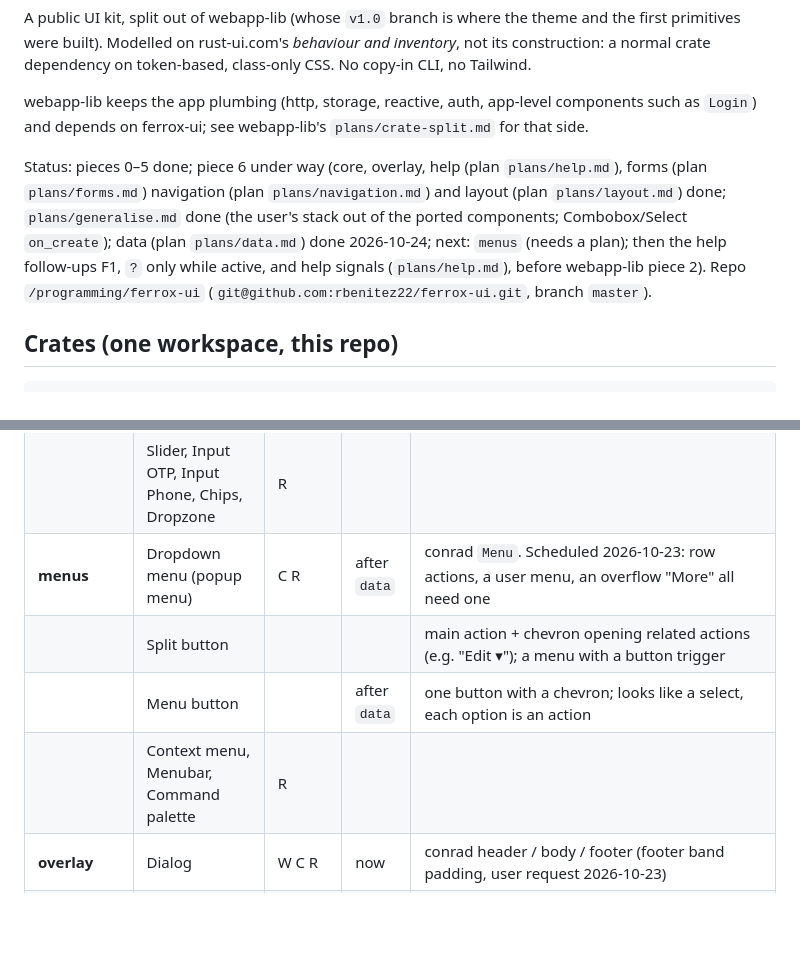
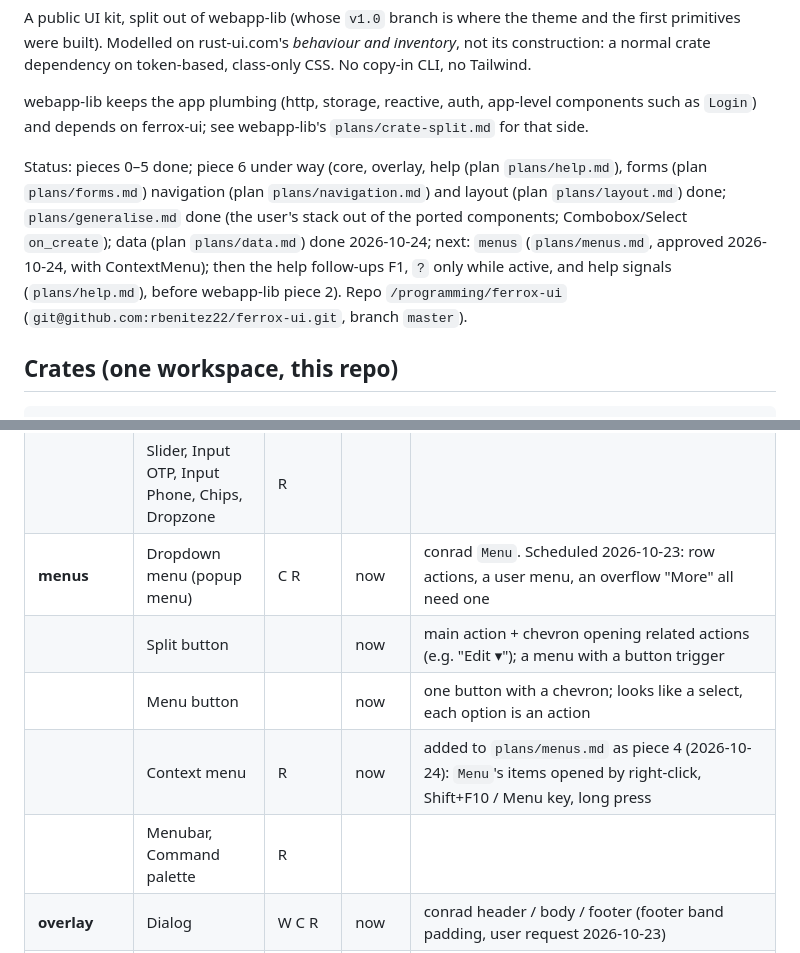
Before and after one commit to rbenitez22/ferrox-ui, a Markdown page: plans/ferrox-ui.md, 2 parts joined by grey strips. Rendered like a GitHub page; blank space fills up the shorter version.

Commit message:
Plan the menus group: Menu, items, SplitButton, ContextMenu

```diff
--- a/plans/ferrox-ui.md
+++ b/plans/ferrox-ui.md
@@ -9,7 +9,7 @@ webapp-lib keeps the app plumbing (http, storage, reactive, auth, app-level
 components such as `Login`) and depends on ferrox-ui; see webapp-lib's
 `plans/crate-split.md` for that side.
 
-Status: pieces 0–5 done; piece 6 under way (core, overlay, help (plan `plans/help.md`), forms (plan `plans/forms.md`) navigation (plan `plans/navigation.md`) and layout (plan `plans/layout.md`) done; `plans/generalise.md` done (the user's stack out of the ported components; Combobox/Select `on_create`); data (plan `plans/data.md`) done 2026-10-24; next: `menus` (needs a plan); then the help follow-ups F1, `?` only while active, and help signals (`plans/help.md`), before webapp-lib piece 2). Repo `/programming/ferrox-ui`
+Status: pieces 0–5 done; piece 6 under way (core, overlay, help (plan `plans/help.md`), forms (plan `plans/forms.md`) navigation (plan `plans/navigation.md`) and layout (plan `plans/layout.md`) done; `plans/generalise.md` done (the user's stack out of the ported components; Combobox/Select `on_create`); data (plan `plans/data.md`) done 2026-10-24; next: `menus` (`plans/menus.md`, approved 2026-10-24, with ContextMenu); then the help follow-ups F1, `?` only while active, and help signals (`plans/help.md`), before webapp-lib piece 2). Repo `/programming/ferrox-ui`
 (`git@github.com:rbenitez22/ferrox-ui.git`, branch `master`).
 
 ## Crates (one workspace, this repo)
@@ -98,10 +98,11 @@ components, one story each, when an app needs them.
 | | MultiSelect | R | | |
 | | Combobox / Autocomplete | W C R | now | today `AutocompleteInput` (UI half) |
 | | Slider, Input OTP, Input Phone, Chips, Dropzone | R | | |
-| **menus** | Dropdown menu (popup menu) | C R | after `data` | conrad `Menu`. Scheduled 2026-10-23: row actions, a user menu, an overflow "More" all need one |
-| | Split button | | | main action + chevron opening related actions (e.g. "Edit ▾"); a menu with a button trigger |
-| | Menu button | | after `data` | one button with a chevron; looks like a select, each option is an action |
-| | Context menu, Menubar, Command palette | R | | |
+| **menus** | Dropdown menu (popup menu) | C R | now | conrad `Menu`. Scheduled 2026-10-23: row actions, a user menu, an overflow "More" all need one |
+| | Split button | | now | main action + chevron opening related actions (e.g. "Edit ▾"); a menu with a button trigger |
+| | Menu button | | now | one button with a chevron; looks like a select, each option is an action |
+| | Context menu | R | now | added to `plans/menus.md` as piece 4 (2026-10-24): `Menu`'s items opened by right-click, Shift+F10 / Menu key, long press |
+| | Menubar, Command palette | R | | |
 | **overlay** | Dialog | W C R | now | conrad header / body / footer (footer band padding, user request 2026-10-23) |
 | | Alert dialog (confirm) | W C R | now | today `ConfirmDialog`, `DeleteConfirmDialog` (C6) |
 | | Sheet / Drawer | W R | now | today `SideMenu` is a left sheet |
```
Also changed, not shown: plans/menus.md (added, +250 -0 lines).
